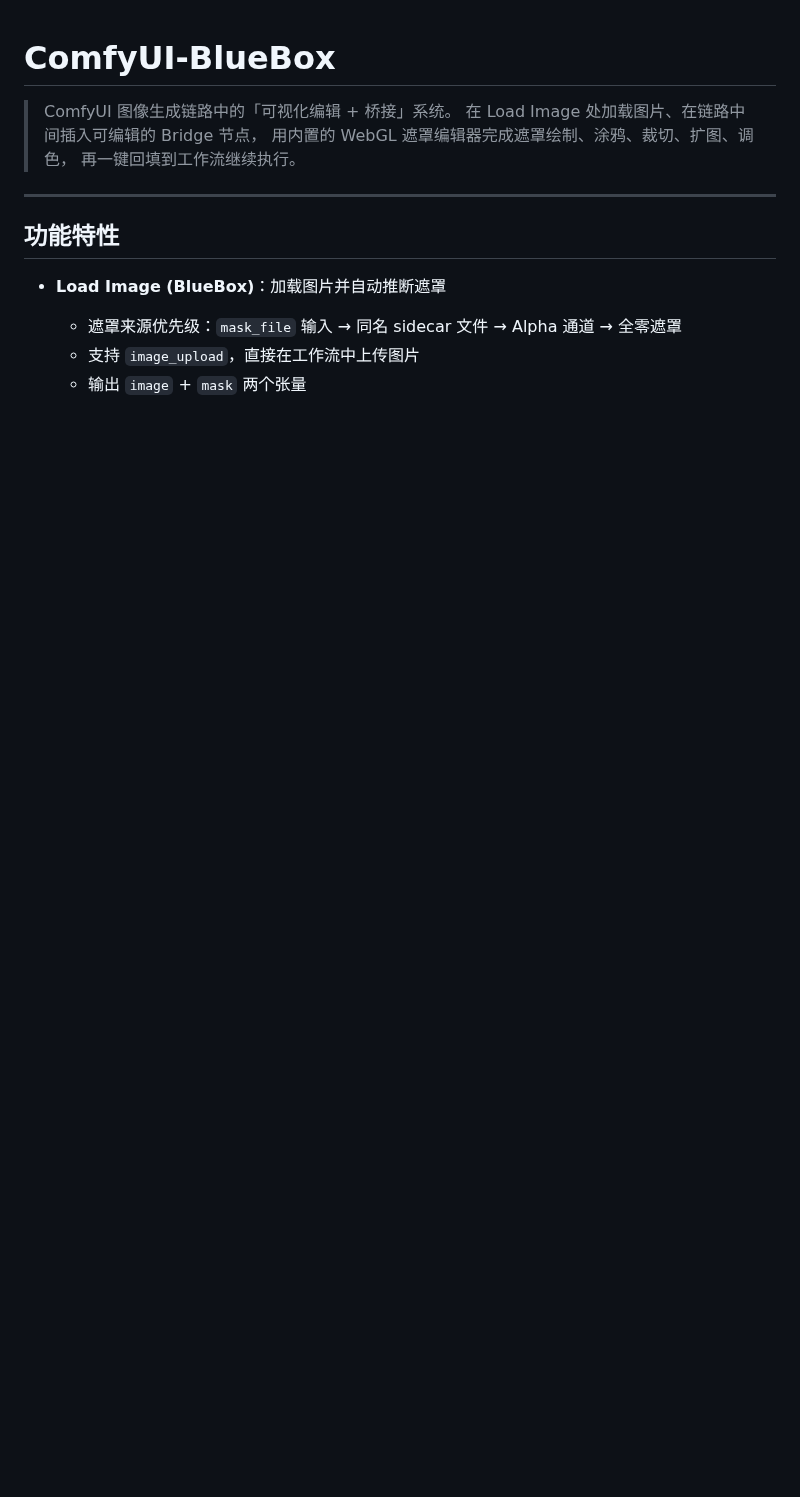
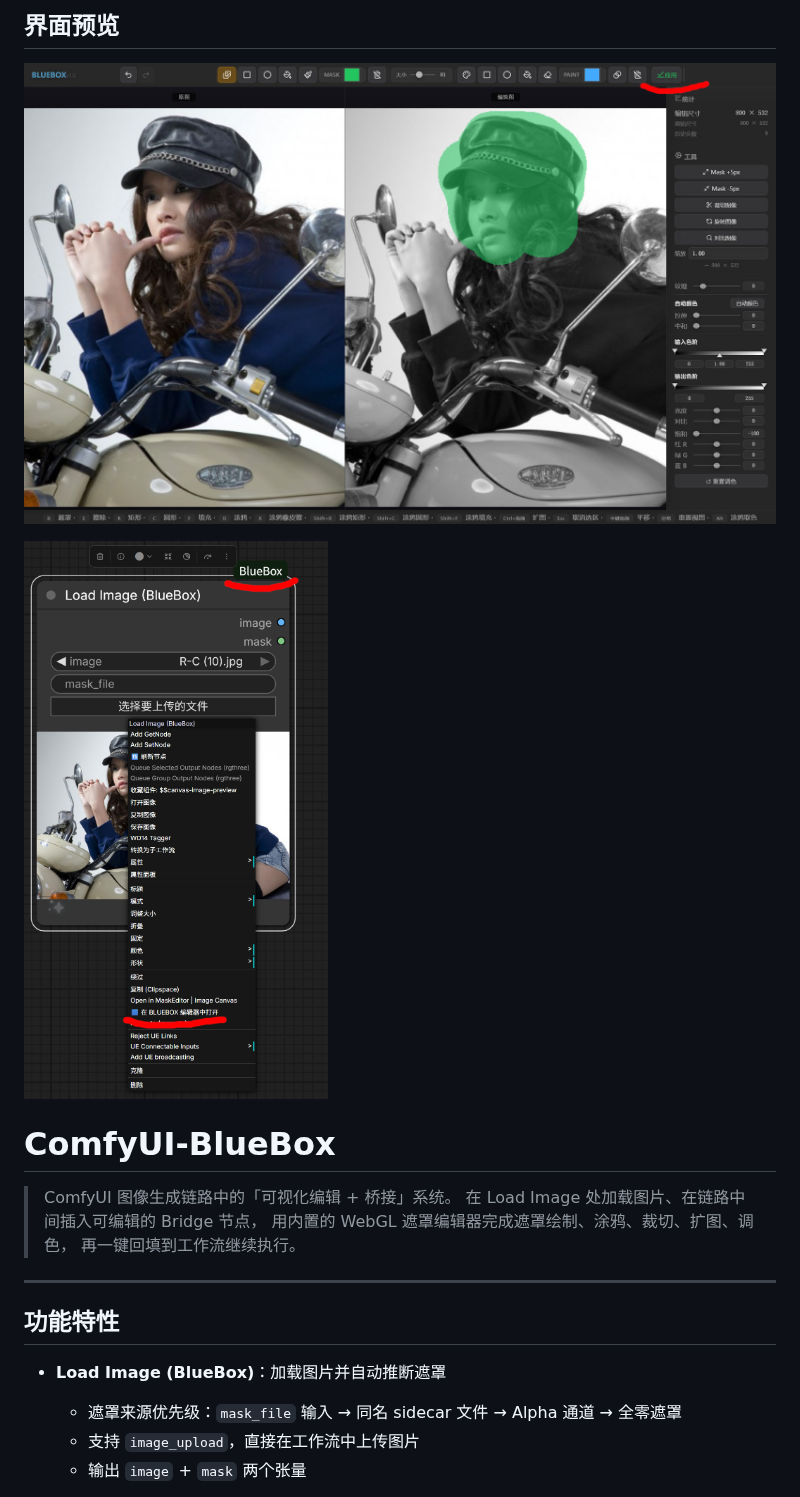
Before and after one commit to zhoutingxi/ComfyUI-BlueBox, a Markdown page: README.md, the part around the change. GitHub-like rendering; pictures changed too: assets/1.jpg (added), assets/2.jpg (added); blank space fills up the shorter version.

Commit message:
Add screenshots to README

```diff
--- a/README.md
+++ b/README.md
@@ -1,3 +1,9 @@
+## 界面预览
+
+![编辑器主界面](assets/1.jpg)
+
+![打开方式](assets/2.jpg)
+
 # ComfyUI-BlueBox
 
 > ComfyUI 图像生成链路中的「可视化编辑 + 桥接」系统。
```
